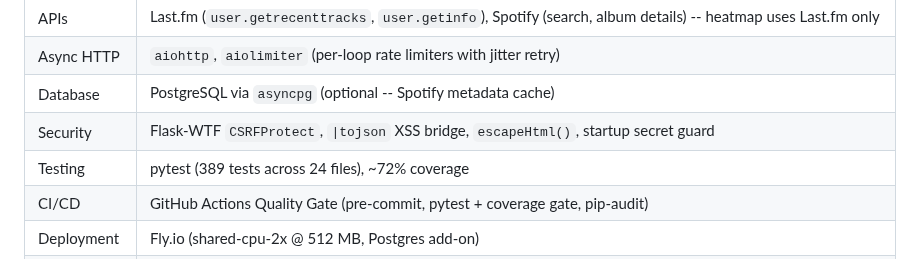
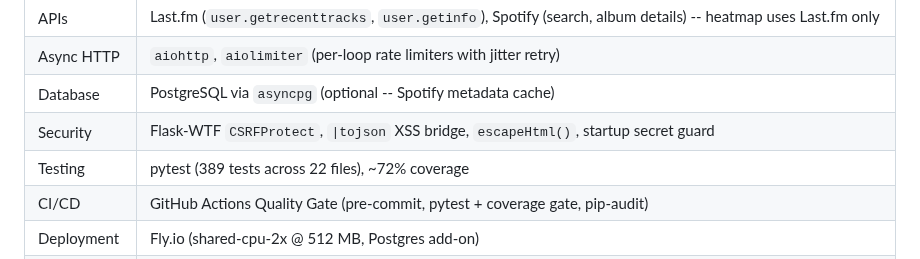
Before and after one commit to pterw/ScrobbleScope, a Markdown page: README.md, the part around the change. GitHub-like rendering.

Commit message:
docs(readme): correct test file count to 22

```diff
--- a/README.md
+++ b/README.md
@@ -96,7 +96,7 @@ A list of detailed features and explanations can be found below:
 | Async HTTP | `aiohttp`, `aiolimiter` (per-loop rate limiters with jitter retry) |
 | Database | PostgreSQL via `asyncpg` (optional -- Spotify metadata cache) |
 | Security | Flask-WTF `CSRFProtect`, `\|tojson` XSS bridge, `escapeHtml()`, startup secret guard |
-| Testing | pytest (389 tests across 24 files), ~72% coverage |
+| Testing | pytest (389 tests across 22 files), ~72% coverage |
 | CI/CD | GitHub Actions Quality Gate (pre-commit, pytest + coverage gate, pip-audit) |
 | Deployment | Fly.io (shared-cpu-2x @ 512 MB, Postgres add-on) |
 | Code Quality | pre-commit (black, isort, autoflake, flake8, trailing whitespace, fix end-of-files, check yaml, check-merge-conflict, detect-private-key, doc-state-sync) |
```
